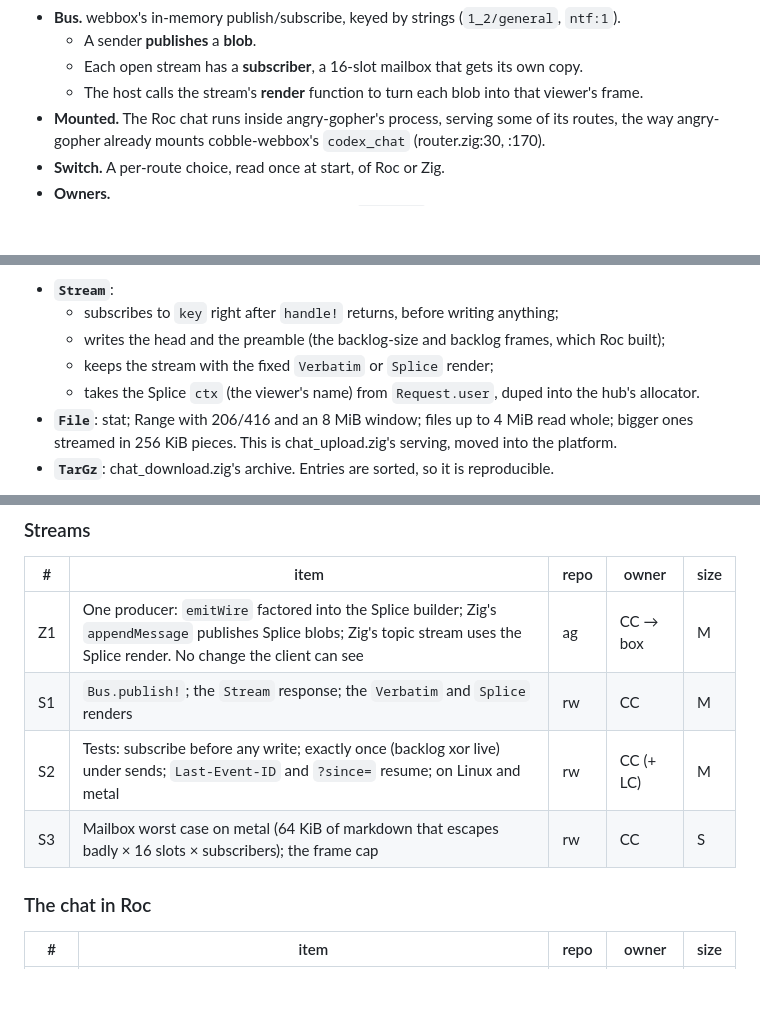
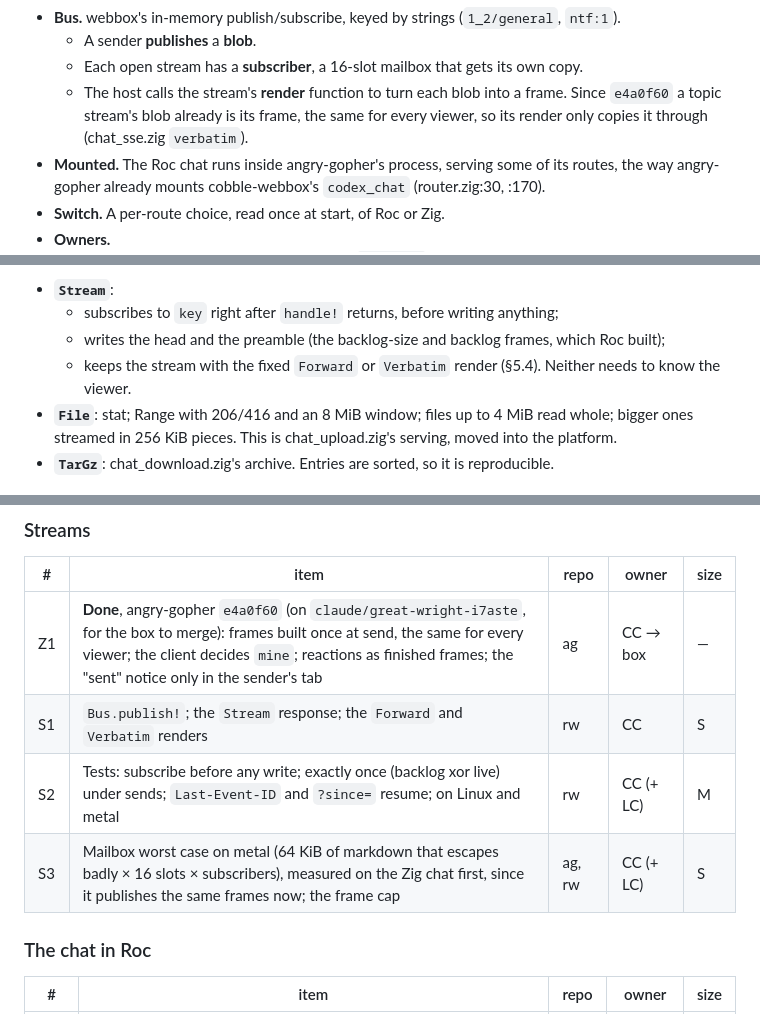
Before and after one commit to showell/roc-webbox, a Markdown page: docs/ROC-CHAT.md, 3 parts joined by grey strips. Drawn GitHub-style; blank space fills up the shorter version.

```diff
--- a/docs/ROC-CHAT.md
+++ b/docs/ROC-CHAT.md
@@ -35,7 +43,9 @@ neighbours, about 6,800 lines) to a Roc app on the platform in this repo.
   - Each open stream has a **subscriber**, a 16-slot mailbox that gets its
     own copy.
   - The host calls the stream's **render** function to turn each blob into
-    that viewer's frame.
+    a frame. Since `e4a0f60` a topic stream's blob already is its frame, the
+    same for every viewer, so its render only copies it through
+    (chat_sse.zig `verbatim`).
 - **Mounted.** The Roc chat runs inside angry-gopher's process, serving some
   of its routes, the way angry-gopher already mounts cobble-webbox's
   `codex_chat` (router.zig:30, :170).
@@ -350,9 +366,8 @@ What the host does with each:
     anything;
   - writes the head and the preamble (the backlog-size and backlog frames,
     which Roc built);
-  - keeps the stream with the fixed `Verbatim` or `Splice` render;
-  - takes the Splice `ctx` (the viewer's name) from `Request.user`, duped
-    into the hub's allocator.
+  - keeps the stream with the fixed `Forward` or `Verbatim` render (§5.4).
+    Neither needs to know the viewer.
 - **`File`**: stat; Range with 206/416 and an 8 MiB window; files up to
   4 MiB read whole; bigger ones streamed in 256 KiB pieces. This is
   chat_upload.zig's serving, moved into the platform.
@@ -558,10 +575,10 @@ Each item lands with tests, and the chat items with C2 cases.
 
 | # | item | repo | owner | size |
 |---|---|---|---|---|
-| Z1 | One producer: `emitWire` factored into the Splice builder; Zig's `appendMessage` publishes Splice blobs; Zig's topic stream uses the Splice render. No change the client can see | ag | CC → box | M |
-| S1 | `Bus.publish!`; the `Stream` response; the `Verbatim` and `Splice` renders | rw | CC | M |
+| Z1 | **Done**, angry-gopher `e4a0f60` (on `claude/great-wright-i7aste`, for the box to merge): frames built once at send, the same for every viewer; the client decides `mine`; reactions as finished frames; the "sent" notice only in the sender's tab | ag | CC → box | — |
+| S1 | `Bus.publish!`; the `Stream` response; the `Forward` and `Verbatim` renders | rw | CC | S |
 | S2 | Tests: subscribe before any write; exactly once (backlog xor live) under sends; `Last-Event-ID` and `?since=` resume; on Linux and metal | rw | CC (+ LC) | M |
-| S3 | Mailbox worst case on metal (64 KiB of markdown that escapes badly × 16 slots × subscribers); the frame cap | rw | CC | S |
+| S3 | Mailbox worst case on metal (64 KiB of markdown that escapes badly × 16 slots × subscribers), measured on the Zig chat first, since it publishes the same frames now; the frame cap | ag, rw | CC (+ LC) | S |
 
 ### The chat in Roc
 
```
Also changed, not shown: other parts of docs/ROC-CHAT.md (+86 -55 lines).
